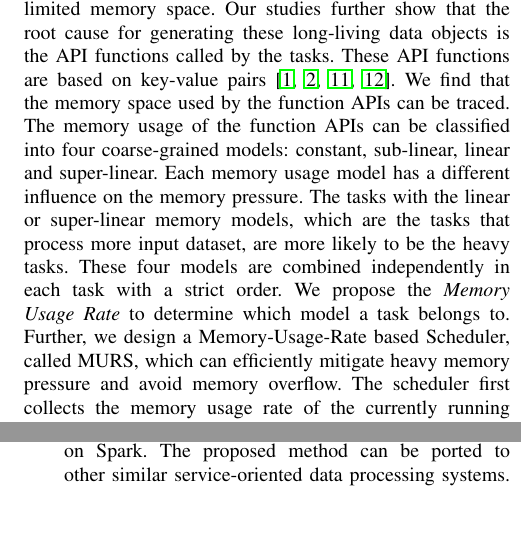
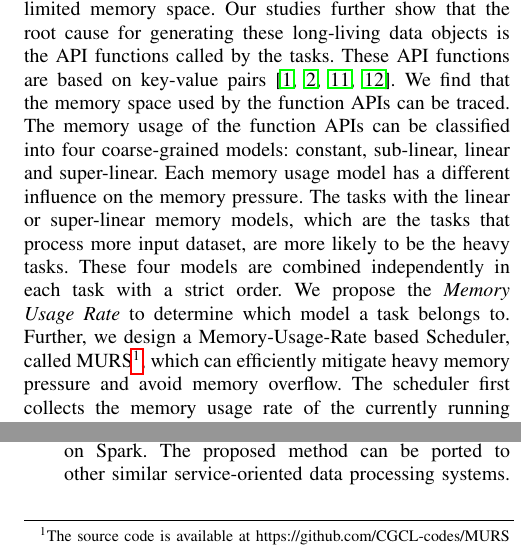
Before and after one commit to zx247549135/CCGrid, a LaTeX paper (murs-2016.tex, which reads intro.tex): two parts of the columns of page 2 of 8, joined at a grey line, cut so that both start at the same text, the shorter picture padded with empty space. Compiled offline with pdfLaTeX.

Commit message:
add open source

```diff
--- a/intro.tex
+++ b/intro.tex
@@ -15,7 +15,7 @@ Hot keys and large intermediate results are two common causes of the heavy memor
 
 %Heavy memory pressure will break the performance of current data processing systems obviously in two common ways: hot keys and large intermediate results~\cite{fang2015interruptible}. Hot keys can result in out of memory error which can crash the system. About 40\% memory problems are related to large intermediate results, such as large Java collections. Large intermediate results can result in frequent garbage collection. The worst case is while the frequent garbage collection reclaims less space it results in the vicious circle and quickly declines the performance or even crashes systems. Systems for service cannot tolerant the heavy memory pressure much more because the heavy memory pressure may be resulted in by only parts of the running tasks. While most works mitigate the memory pressure based on the memory manger or long lived data objects in batch processing~\cite{fang2015interruptible, nguyen2015facade}, we intend to classify these tasks who have more impact on memory pressure in data processing systems for service. Based on the classification, tasks with less impact on memory pressure can break away from heavy memory pressure and release resource quickly to mitigate the memory pressure for other tasks.
 
-The memory pressure originates from massive long-living data objects, which are produced by the running tasks in the limited memory space. Our studies further show that the root cause for generating these long-living data objects is the API functions called by the tasks. These API functions are based on key-value pairs~\cite{dean2008mapreduce, zaharia2012resilient, hueske2012opening, isard2007dryad}. We find that the memory space used by the function APIs can be traced. The memory usage of the function APIs can be classified into four coarse-grained models: constant, sub-linear, linear and super-linear. Each memory usage model has a different influence on the memory pressure. The tasks with the linear or super-linear memory models, which are the tasks that process more input dataset, are more likely to be the heavy tasks. These four models are combined independently in each task with a strict order. We propose the \textit{Memory Usage Rate} to determine which model a task belongs to. Further, we design a Memory-Usage-Rate based Scheduler, called MURS, which can efficiently mitigate heavy memory pressure and avoid memory overflow. The scheduler first collects the memory usage rate of the currently running tasks, and then selects the heavy tasks and suspend them. After the heavy tasks are suspended, the light tasks can then complete quickly because of the light memory pressure.
+The memory pressure originates from massive long-living data objects, which are produced by the running tasks in the limited memory space. Our studies further show that the root cause for generating these long-living data objects is the API functions called by the tasks. These API functions are based on key-value pairs~\cite{dean2008mapreduce, zaharia2012resilient, hueske2012opening, isard2007dryad}. We find that the memory space used by the function APIs can be traced. The memory usage of the function APIs can be classified into four coarse-grained models: constant, sub-linear, linear and super-linear. Each memory usage model has a different influence on the memory pressure. The tasks with the linear or super-linear memory models, which are the tasks that process more input dataset, are more likely to be the heavy tasks. These four models are combined independently in each task with a strict order. We propose the \textit{Memory Usage Rate} to determine which model a task belongs to. Further, we design a Memory-Usage-Rate based Scheduler, called MURS\footnote{The source code is available at https://github.com/CGCL-codes/MURS}, which can efficiently mitigate heavy memory pressure and avoid memory overflow. The scheduler first collects the memory usage rate of the currently running tasks, and then selects the heavy tasks and suspend them. After the heavy tasks are suspended, the light tasks can then complete quickly because of the light memory pressure.
 
 %As the memory pressure is coming from the massive long lived data object produced by the running tasks, tasks from different tenant will have different impact on memory pressure. Current data processing systems provide their own function APIs for user programs, and each task executes several function APIs~\cite{dean2008mapreduce, zaharia2012resilient, hueske2012opening, isard2007dryad}. We find that these function APIs are based on K-V pairs and the necessary memory space of different function APIs can be traced. The memory usage of these function APIs can be traced by four coarse-grained models: constant, sub-linear, linear and super-linear. Each model has different influence on memory, which means it can produce different memory pressure. Constant and sub-linear models have lighter effect on the memory pressure than linear model or super-linear model. These models are grouped independently in each task. We propose \textit{Memory Usage Rate} to distinguish which model one task belongs to. And we design a memory usage rate based scheduler called MURS which is proved to can avoid heavy memory pressure and spill. The scheduler gets the memory usage rate of current running tasks firstly, and chooses these tasks with linear or super-linear model to stop. When tasks with heavy influence on memory pressure is stopped, other tasks can complete quickly because memory pressure is light.
 
--- a/murs-2016.tex
+++ b/murs-2016.tex
@@ -269,6 +269,7 @@
 
 \newcommand{\tabincell}[2]{\begin{tabular}{@{}#1@{}}#2\end{tabular}}
 \renewcommand{\baselinestretch}{0.98}
+\renewcommand{\footnoterule}{\flushleft\rule[1mm]{3.4in}{0.5pt}}
 
 \def\sharedaffiliation{
 \end{tabular}
```
